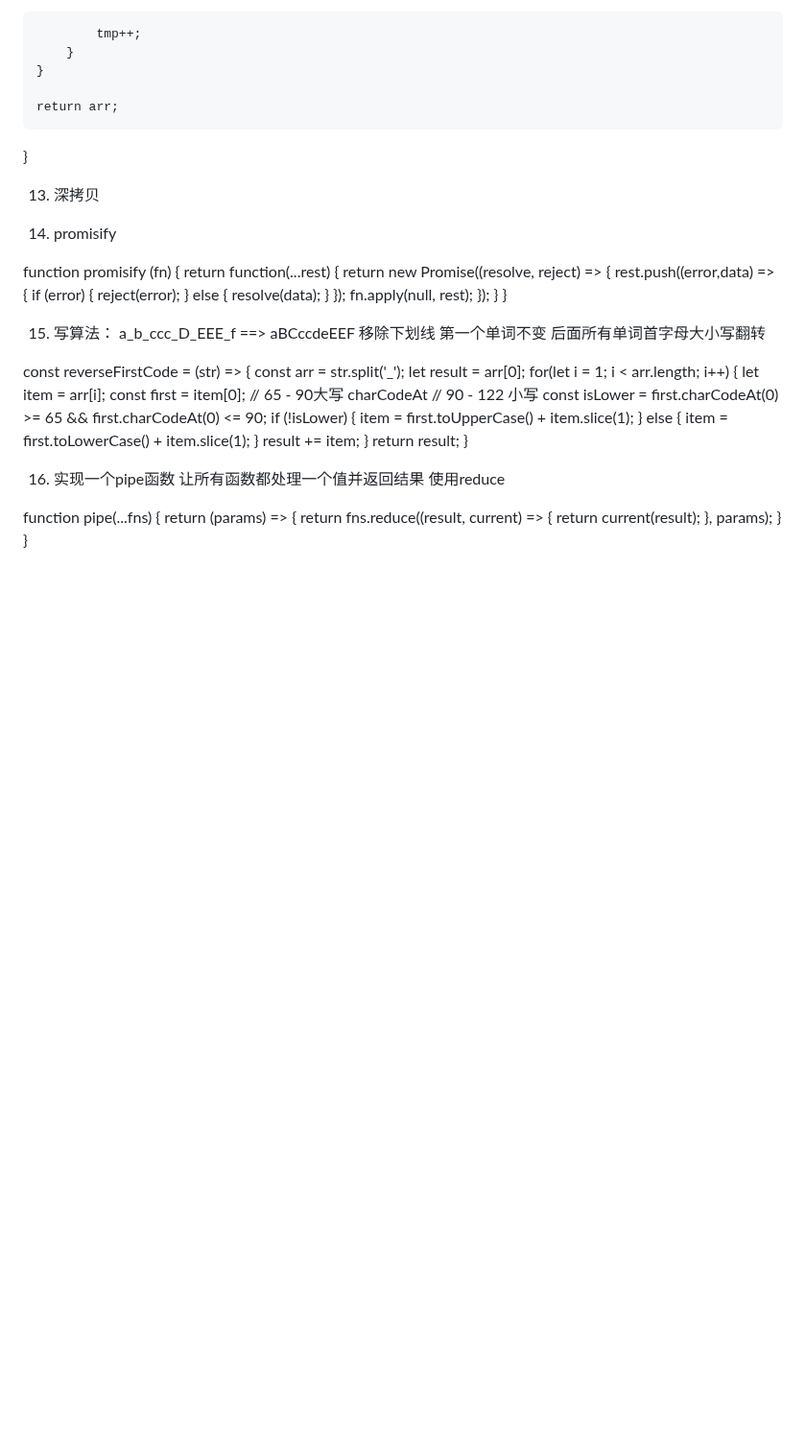
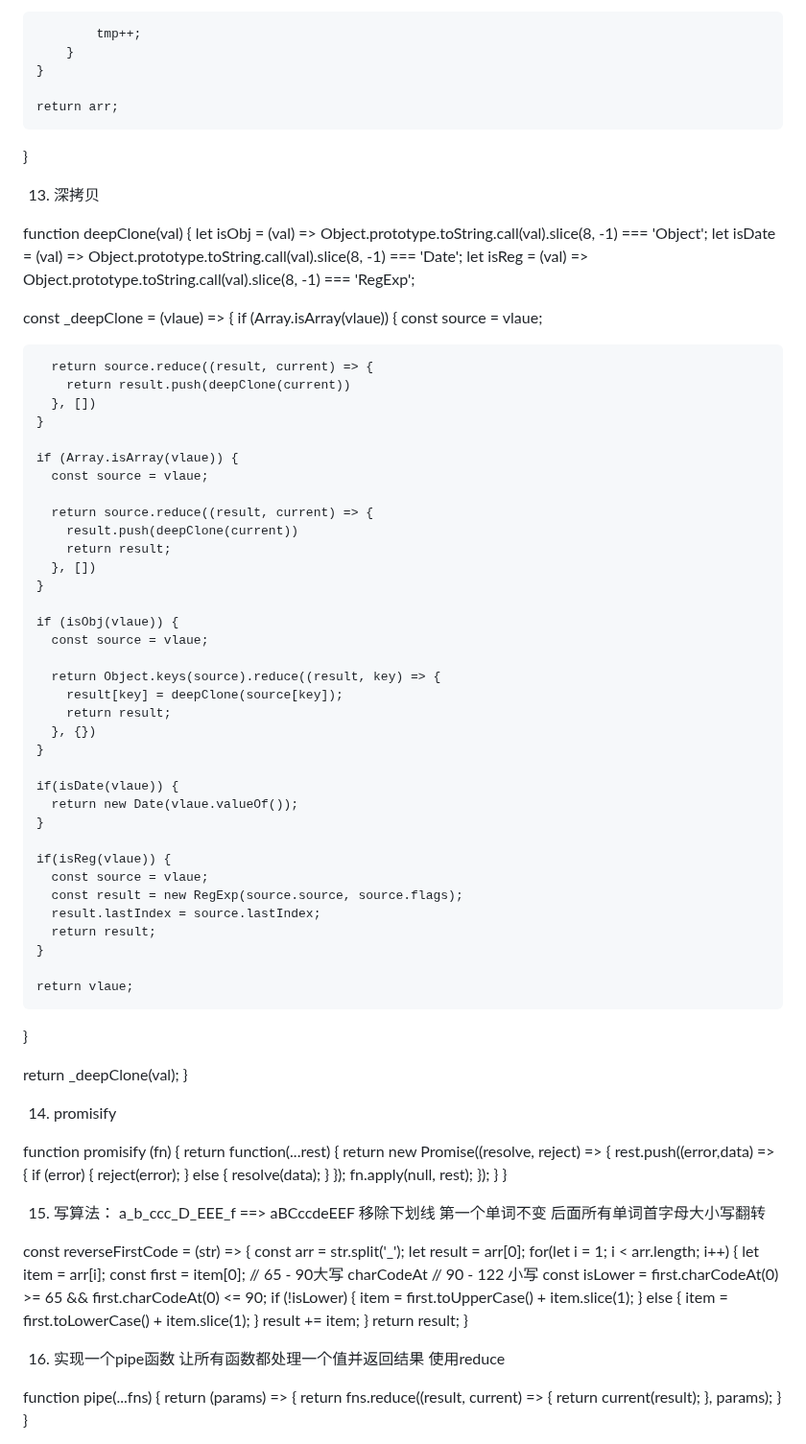
Before and after one commit to eattopking/web-performance, a Markdown page: basics/leecode.md, the part around the change. Shown at 96% size. GitHub-like rendering; blank space fills up the shorter version.

Commit message:
feat: 更新面试

```diff
--- a/basics/leecode.md
+++ b/basics/leecode.md
@@ -295,9 +295,56 @@ function lastZero(arr) {
     return arr;
 }
 
-
-
 13. 深拷贝
+
+function deepClone(val) {
+  let isObj = (val) => Object.prototype.toString.call(val).slice(8, -1) === 'Object';
+  let isDate = (val) => Object.prototype.toString.call(val).slice(8, -1) === 'Date';
+  let isReg = (val) => Object.prototype.toString.call(val).slice(8, -1) === 'RegExp';
+
+  const _deepClone = (vlaue) => {
+    if (Array.isArray(vlaue)) {
+      const source = vlaue;
+
+      return source.reduce((result, current) => {
+        return result.push(deepClone(current))
+      }, [])
+    }
+
+    if (Array.isArray(vlaue)) {
+      const source = vlaue;
+
+      return source.reduce((result, current) => {
+        result.push(deepClone(current))
+        return result;
+      }, [])
+    }
+
+    if (isObj(vlaue)) {
+      const source = vlaue;
+
+      return Object.keys(source).reduce((result, key) => {
+        result[key] = deepClone(source[key]);
+        return result;
+      }, {})
+    }
+
+    if(isDate(vlaue)) {
+      return new Date(vlaue.valueOf());
+    }
+
+    if(isReg(vlaue)) {
+      const source = vlaue;
+      const result = new RegExp(source.source, source.flags);
+      result.lastIndex = source.lastIndex;
+      return result;
+    }
+
+    return vlaue;
+  }
+
+  return _deepClone(val);
+}
 
 14. promisify
 
```
